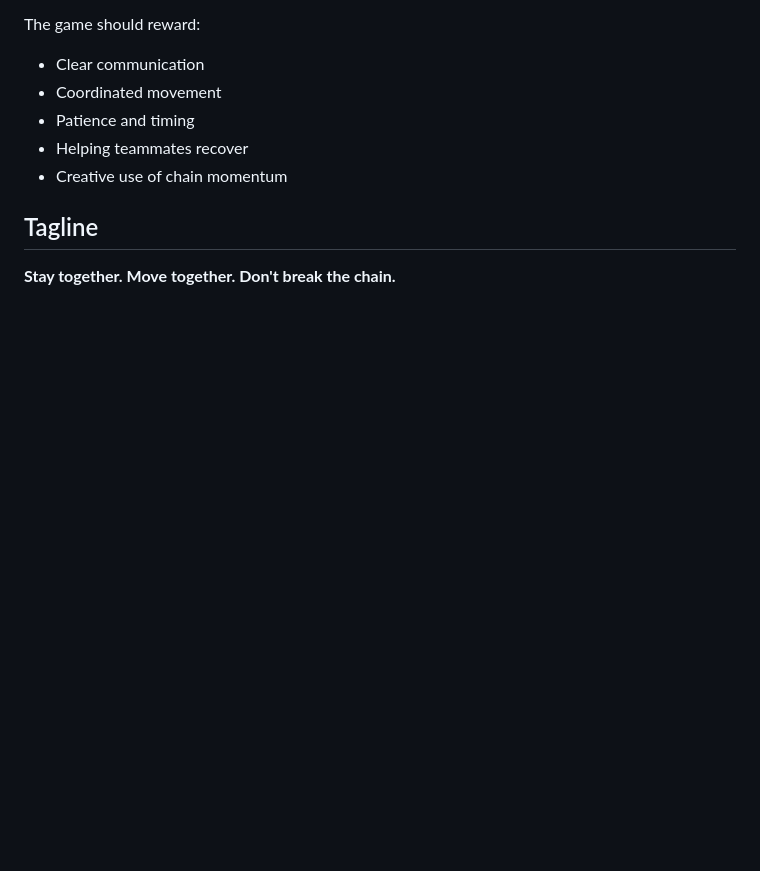
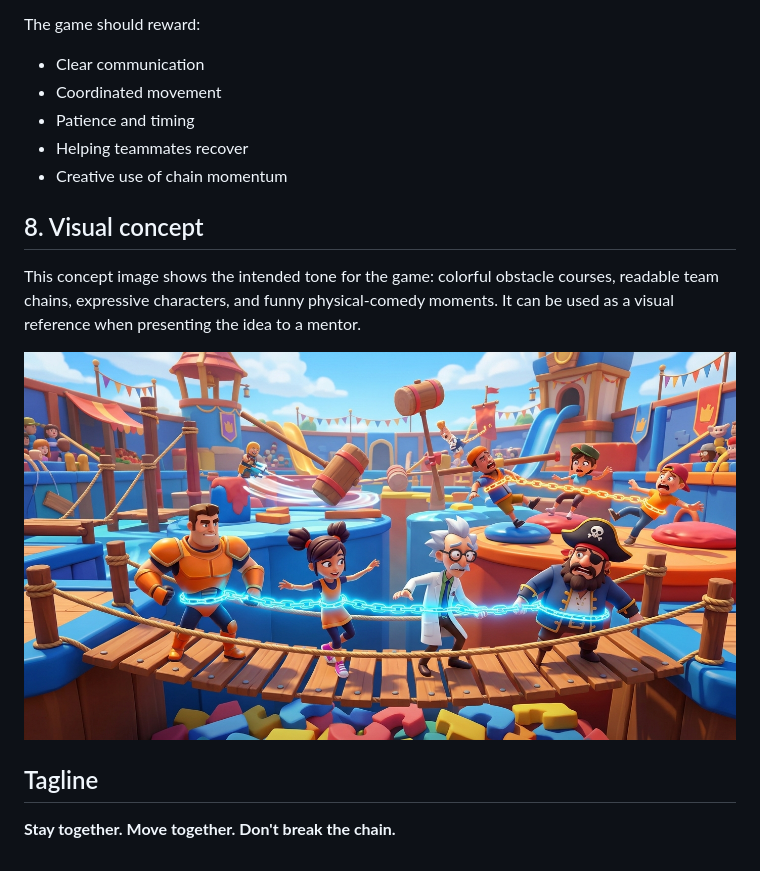
Before and after one commit to Waxdragon/NewGameIdea, a Markdown page: GAME_IDEA.md, the part around the change. GitHub-like rendering; pictures changed too: assets/dont-break-the-chain-concept.jpg (added); blank space fills up the shorter version.

Commit message:
Add concept art for Don't Break the Chain

```diff
--- a/GAME_IDEA.md
+++ b/GAME_IDEA.md
@@ -119,6 +119,12 @@ The game should reward:
 - Helping teammates recover
 - Creative use of chain momentum
 
+## 8. Visual concept
+
+This concept image shows the intended tone for the game: colorful obstacle courses, readable team chains, expressive characters, and funny physical-comedy moments. It can be used as a visual reference when presenting the idea to a mentor.
+
+![Don't Break the Chain concept art](assets/dont-break-the-chain-concept.jpg)
+
 ## Tagline
 
 **Stay together. Move together. Don't break the chain.**
```
